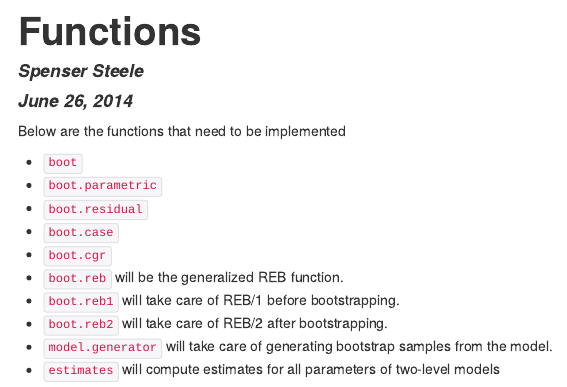
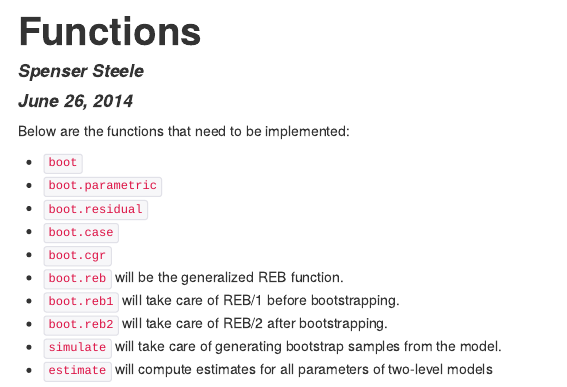
Before and after one commit to aloy/lmeresampler, an R Markdown document (inst/Functions.Rmd): the page in a window 1100 px wide, from its top. The pictures show the output file inst/Functions.html that the author committed with the source, opened offline.

Commit message:
Changed names

```diff
--- a/inst/Functions.Rmd
+++ b/inst/Functions.Rmd
@@ -4,7 +4,7 @@ author: "Spenser Steele"
 date: "June 26, 2014"
 output: html_document
 ---
-Below are the functions that need to be implemented
+Below are the functions that need to be implemented:
 
 * `boot`
 * `boot.parametric`
@@ -14,5 +14,5 @@ Below are the functions that need to be implemented
 * `boot.reb` will be the generalized REB function.
 * `boot.reb1` will take care of REB/1 before bootstrapping.
 * `boot.reb2` will take care of REB/2 after bootstrapping.
-* `model.generator` will take care of generating bootstrap samples from the model.
-* `estimates` will compute estimates for all parameters of two-level models
+* `simulate` will take care of generating bootstrap samples from the model.
+* `estimate` will compute estimates for all parameters of two-level models
```
Also changed, not shown: inst/Functions.html.
